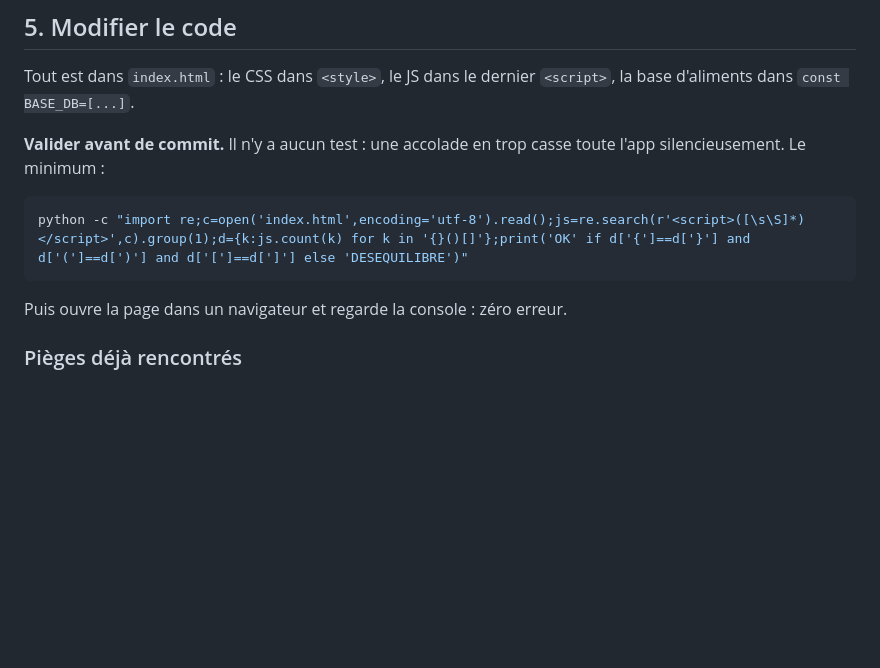
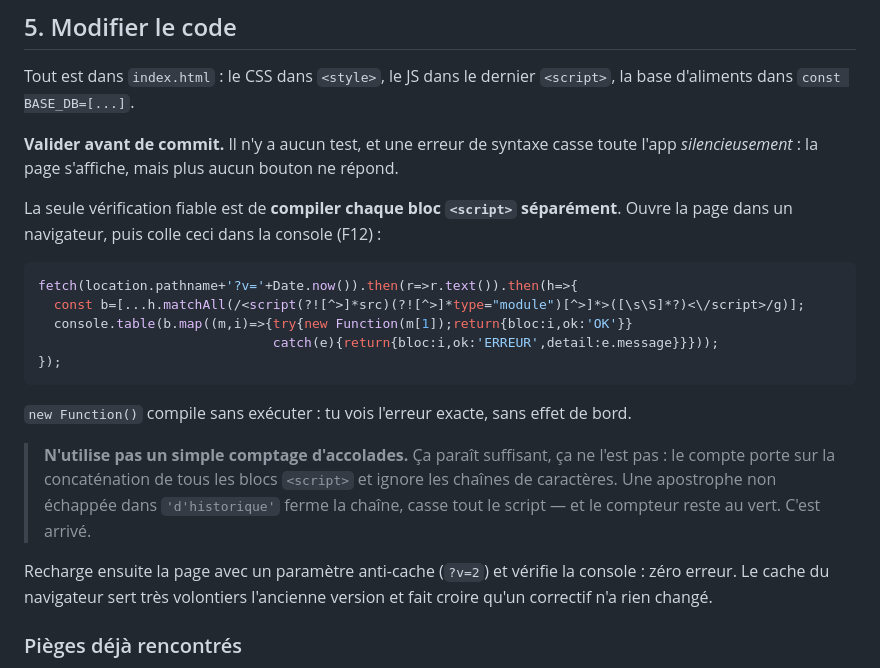
Before and after one commit to goldengamer120/macros, a Markdown page: README.md, the part around the change. Rendered like a GitHub page; blank space fills up the shorter version.

Commit message:
Replace the brace-count check with one that actually catches errors
A brace count passes on broken code: the greedy script regex measures every
<script> block concatenated, and counting delimiters ignores string literals.
One unescaped apostrophe broke the whole script while the counter stayed green.

Compiling each block with new Function() in the browser catches it and reports
the exact error, without executing anything.

````diff
--- a/README.md
+++ b/README.md
@@ -88,13 +88,23 @@ Le scanner de code-barres, lui, utilise [Open Food Facts](https://world.openfood
 
 Tout est dans `index.html` : le CSS dans `<style>`, le JS dans le dernier `<script>`, la base d'aliments dans `const BASE_DB=[...]`.
 
-**Valider avant de commit.** Il n'y a aucun test : une accolade en trop casse toute l'app silencieusement. Le minimum :
+**Valider avant de commit.** Il n'y a aucun test, et une erreur de syntaxe casse toute l'app *silencieusement* : la page s'affiche, mais plus aucun bouton ne répond.
 
-```bash
-python -c "import re;c=open('index.html',encoding='utf-8').read();js=re.search(r'<script>([\s\S]*)</script>',c).group(1);d={k:js.count(k) for k in '{}()[]'};print('OK' if d['{']==d['}'] and d['(']==d[')'] and d['[']==d[']'] else 'DESEQUILIBRE')"
+La seule vérification fiable est de **compiler chaque bloc `<script>` séparément**. Ouvre la page dans un navigateur, puis colle ceci dans la console (F12) :
+
+```js
+fetch(location.pathname+'?v='+Date.now()).then(r=>r.text()).then(h=>{
+  const b=[...h.matchAll(/<script(?![^>]*src)(?![^>]*type="module")[^>]*>([\s\S]*?)<\/script>/g)];
+  console.table(b.map((m,i)=>{try{new Function(m[1]);return{bloc:i,ok:'OK'}}
+                              catch(e){return{bloc:i,ok:'ERREUR',detail:e.message}}}));
+});
 ```
 
-Puis ouvre la page dans un navigateur et regarde la console : zéro erreur.
+`new Function()` compile sans exécuter : tu vois l'erreur exacte, sans effet de bord.
+
+> **N'utilise pas un simple comptage d'accolades.** Ça paraît suffisant, ça ne l'est pas : le compte porte sur la concaténation de tous les blocs `<script>` et ignore les chaînes de caractères. Une apostrophe non échappée dans `'d'historique'` ferme la chaîne, casse tout le script — et le compteur reste au vert. C'est arrivé.
+
+Recharge ensuite la page avec un paramètre anti-cache (`?v=2`) et vérifie la console : zéro erreur. Le cache du navigateur sert très volontiers l'ancienne version et fait croire qu'un correctif n'a rien changé.
 
 ### Pièges déjà rencontrés
 
````
